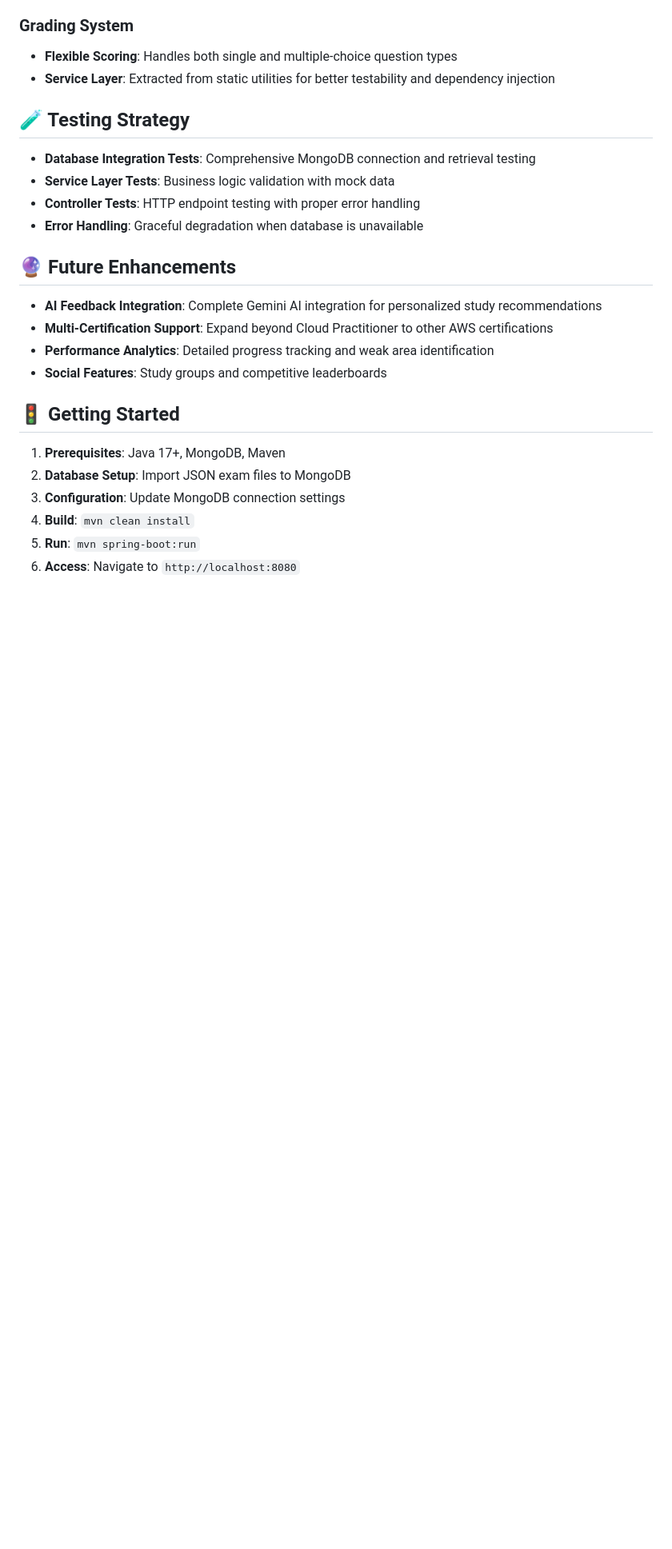
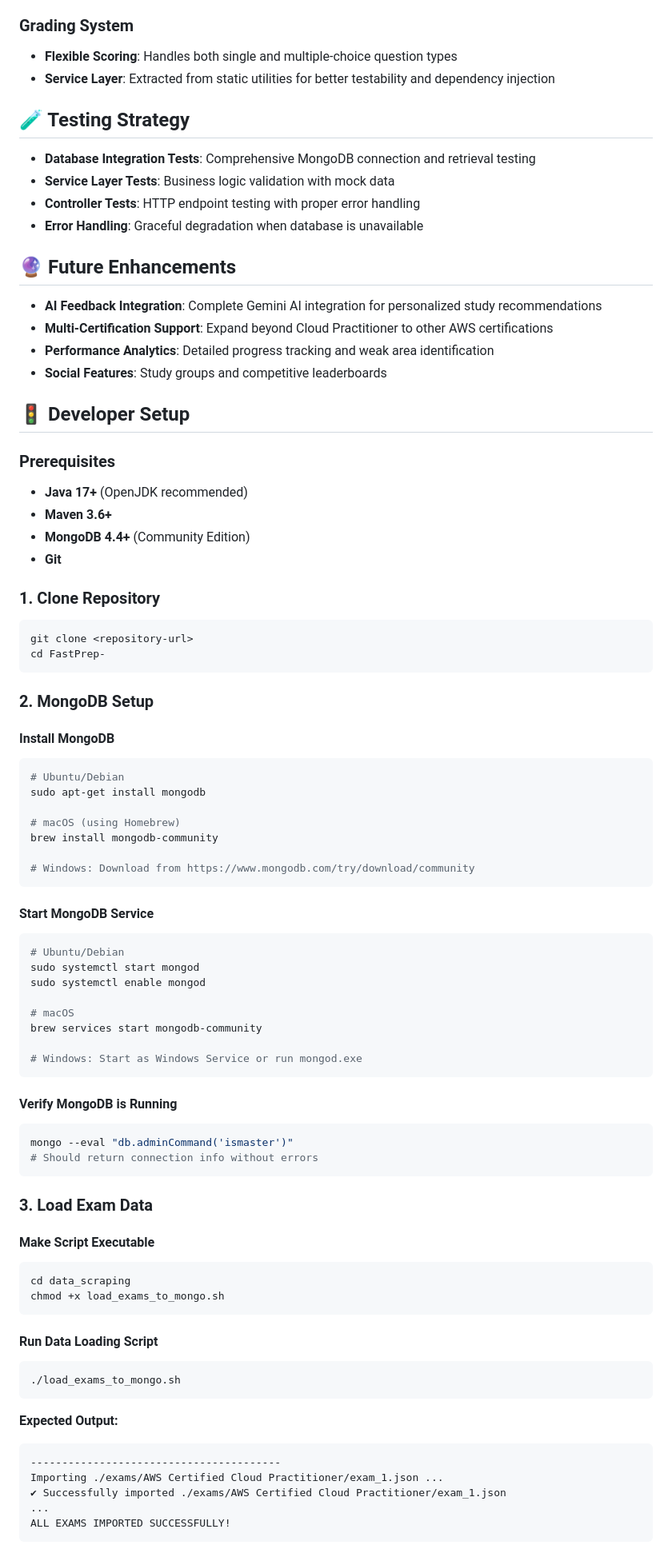
Before and after one commit to SimangaThinkDev/FastPrep-, a Markdown page: README.md, the part around the change printed below. Shown: that part at 80% size. GitHub-like rendering; blank space fills up the shorter version.

Commit message:
Adding developer instructions and refining Issues/User-Stroies

````diff
--- a/README.md
+++ b/README.md
@@ -113,11 +113,70 @@ FastPrep/
 - **Performance Analytics**: Detailed progress tracking and weak area identification
 - **Social Features**: Study groups and competitive leaderboards
 
-## 🚦 Getting Started
+## 🚦 Developer Setup
 
-1. **Prerequisites**: Java 17+, MongoDB, Maven
-2. **Database Setup**: Import JSON exam files to MongoDB
-3. **Configuration**: Update MongoDB connection settings
-4. **Build**: `mvn clean install`
-5. **Run**: `mvn spring-boot:run`
-6. **Access**: Navigate to `http://localhost:8080`
+### Prerequisites
+- **Java 17+** (OpenJDK recommended)
+- **Maven 3.6+**
+- **MongoDB 4.4+** (Community Edition)
+- **Git**
+
+### 1. Clone Repository
+```bash
+git clone <repository-url>
+cd FastPrep-
+```
+
+### 2. MongoDB Setup
+
+#### Install MongoDB
+```bash
+# Ubuntu/Debian
+sudo apt-get install mongodb
+
+# macOS (using Homebrew)
+brew install mongodb-community
+
+# Windows: Download from https://www.mongodb.com/try/download/community
+```
+
+#### Start MongoDB Service
+```bash
+# Ubuntu/Debian
+sudo systemctl start mongod
+sudo systemctl enable mongod
+
+# macOS
+brew services start mongodb-community
+
+# Windows: Start as Windows Service or run mongod.exe
+```
+
+#### Verify MongoDB is Running
+```bash
+mongo --eval "db.adminCommand('ismaster')"
+# Should return connection info without errors
+```
+
+### 3. Load Exam Data
+
+#### Make Script Executable
+```bash
+cd data_scraping
+chmod +x load_exams_to_mongo.sh
+```
+
+#### Run Data Loading Script
+```bash
+./load_exams_to_mongo.sh
+```
+
+**Expected Output:**
+```
+----------------------------------------
+Importing ./exams/AWS Certified Cloud Practitioner/exam_1.json ...
+✔ Successfully imported ./exams/AWS Certified Cloud Practitioner/exam_1.json
+...
+ALL EXAMS IMPORTED SUCCESSFULLY!
+```
+
````
Also changed, not shown: other parts of README.md (+57 -0 lines), todo.md (+0 -1 lines).
